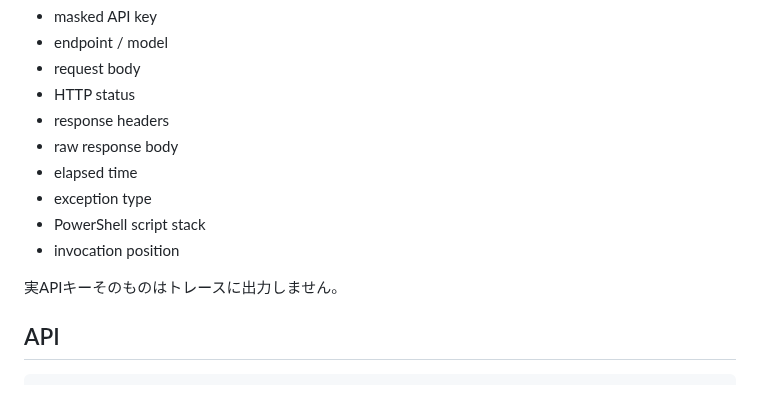
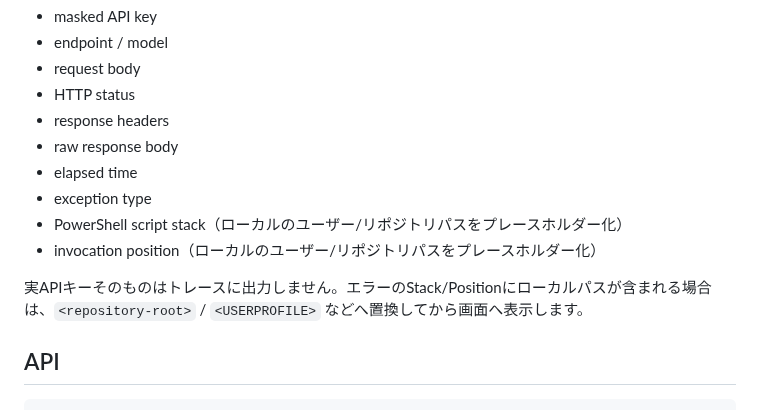
Before and after one commit to papanda925/OrcaRouter-Samples, a Markdown page: PowerShell/README.md, the part around the change. GitHub-like rendering.

Commit message:
Document sanitized PowerShell error traces

```diff
--- a/PowerShell/README.md
+++ b/PowerShell/README.md
@@ -93,10 +93,10 @@ Web版・VBA版と同じ6ステップにそろえています。
 - raw response body
 - elapsed time
 - exception type
-- PowerShell script stack
-- invocation position
+- PowerShell script stack（ローカルのユーザー/リポジトリパスをプレースホルダー化）
+- invocation position（ローカルのユーザー/リポジトリパスをプレースホルダー化）
 
-実APIキーそのものはトレースに出力しません。
+実APIキーそのものはトレースに出力しません。エラーのStack/Positionにローカルパスが含まれる場合は、`<repository-root>` / `<USERPROFILE>` などへ置換してから画面へ表示します。
 
 ## API
 
```
